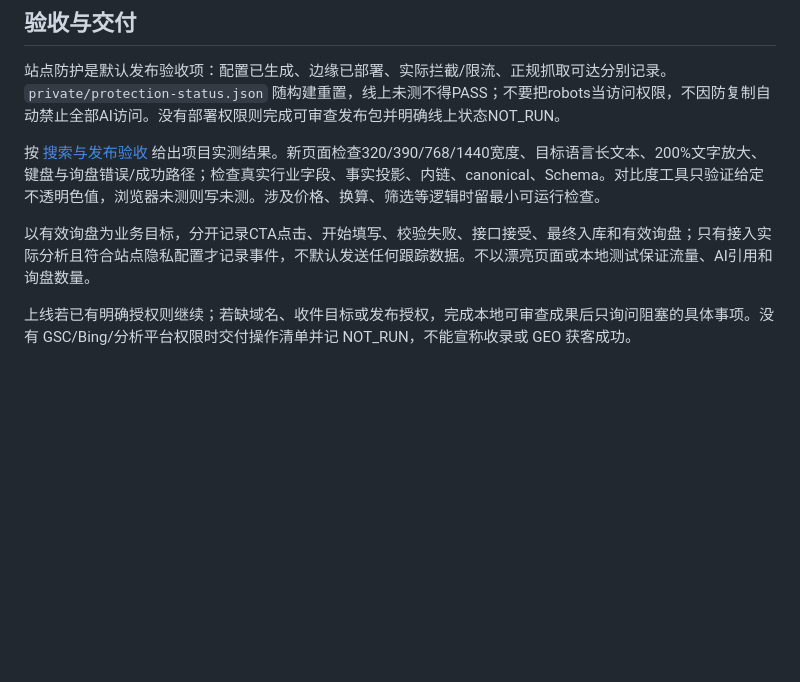
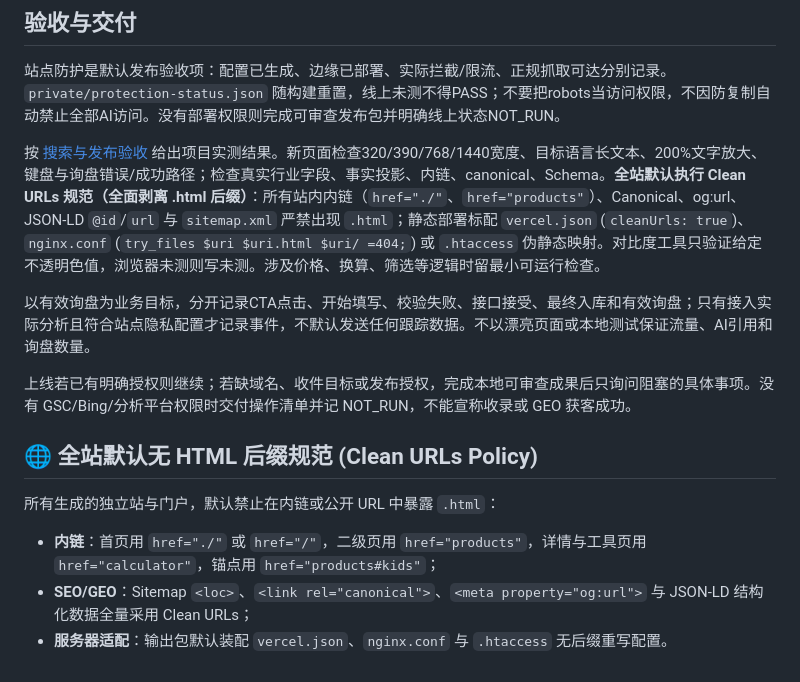
Before and after one commit to cnproduct/b2b-global-brand-site-master, a Markdown page: SKILL.md, the part around the change. Drawn GitHub-style; blank space fills up the shorter version.

Commit message:
feat: enforce Clean URLs standard (zero .html extensions) in all site builds

```diff
--- a/SKILL.md
+++ b/SKILL.md
@@ -103,8 +103,15 @@ python3 scripts/rfq_daemon.py --port 8012 --emails info@naikegroup.com cnproduct
 
 站点防护是默认发布验收项：配置已生成、边缘已部署、实际拦截/限流、正规抓取可达分别记录。`private/protection-status.json` 随构建重置，线上未测不得PASS；不要把robots当访问权限，不因防复制自动禁止全部AI访问。没有部署权限则完成可审查发布包并明确线上状态NOT_RUN。
 
-按 [搜索与发布验收](references/search-release.md) 给出项目实测结果。新页面检查320/390/768/1440宽度、目标语言长文本、200%文字放大、键盘与询盘错误/成功路径；检查真实行业字段、事实投影、内链、canonical、Schema。对比度工具只验证给定不透明色值，浏览器未测则写未测。涉及价格、换算、筛选等逻辑时留最小可运行检查。
+按 [搜索与发布验收](references/search-release.md) 给出项目实测结果。新页面检查320/390/768/1440宽度、目标语言长文本、200%文字放大、键盘与询盘错误/成功路径；检查真实行业字段、事实投影、内链、canonical、Schema。**全站默认执行 Clean URLs 规范（全面剥离 .html 后缀）**：所有站内内链（`href="./"`、`href="products"`）、Canonical、og:url、JSON-LD `@id`/`url` 与 `sitemap.xml` 严禁出现 `.html`；静态部署标配 `vercel.json` (`cleanUrls: true`)、`nginx.conf` (`try_files $uri $uri.html $uri/ =404;`) 或 `.htaccess` 伪静态映射。对比度工具只验证给定不透明色值，浏览器未测则写未测。涉及价格、换算、筛选等逻辑时留最小可运行检查。
 
 以有效询盘为业务目标，分开记录CTA点击、开始填写、校验失败、接口接受、最终入库和有效询盘；只有接入实际分析且符合站点隐私配置才记录事件，不默认发送任何跟踪数据。不以漂亮页面或本地测试保证流量、AI引用和询盘数量。
 
 上线若已有明确授权则继续；若缺域名、收件目标或发布授权，完成本地可审查成果后只询问阻塞的具体事项。没有 GSC/Bing/分析平台权限时交付操作清单并记 NOT_RUN，不能宣称收录或 GEO 获客成功。
+
+## 🌐 全站默认无 HTML 后缀规范 (Clean URLs Policy)
+
+所有生成的独立站与门户，默认禁止在内链或公开 URL 中暴露 `.html`：
+- **内链**：首页用 `href="./"` 或 `href="/"`，二级页用 `href="products"`，详情与工具页用 `href="calculator"`，锚点用 `href="products#kids"`；
+- **SEO/GEO**：Sitemap `<loc>`、`<link rel="canonical">`、`<meta property="og:url">` 与 JSON-LD 结构化数据全量采用 Clean URLs；
+- **服务器适配**：输出包默认装配 `vercel.json`、`nginx.conf` 与 `.htaccess` 无后缀重写配置。
```
